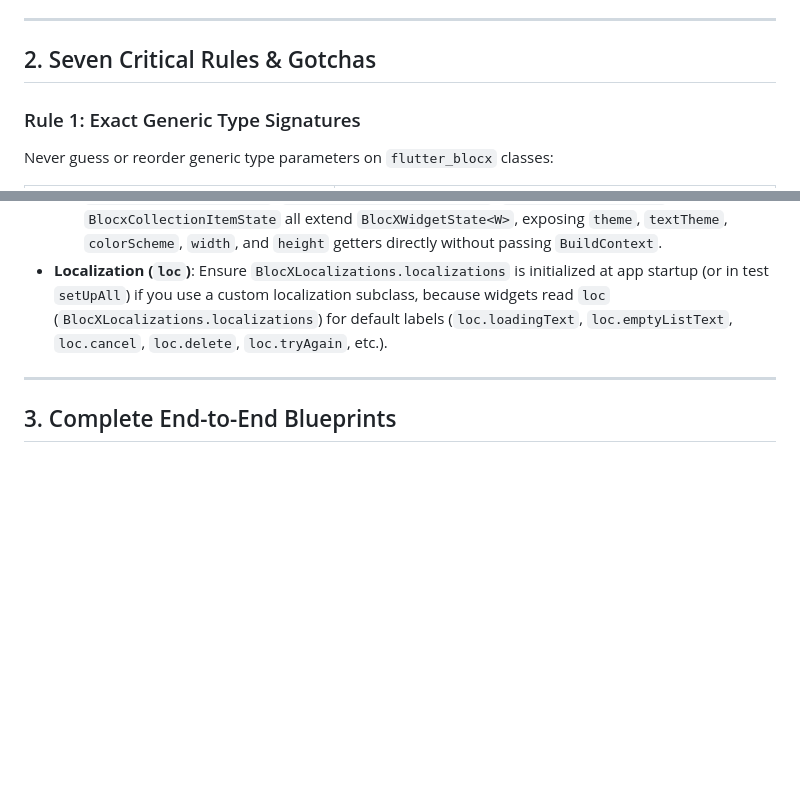
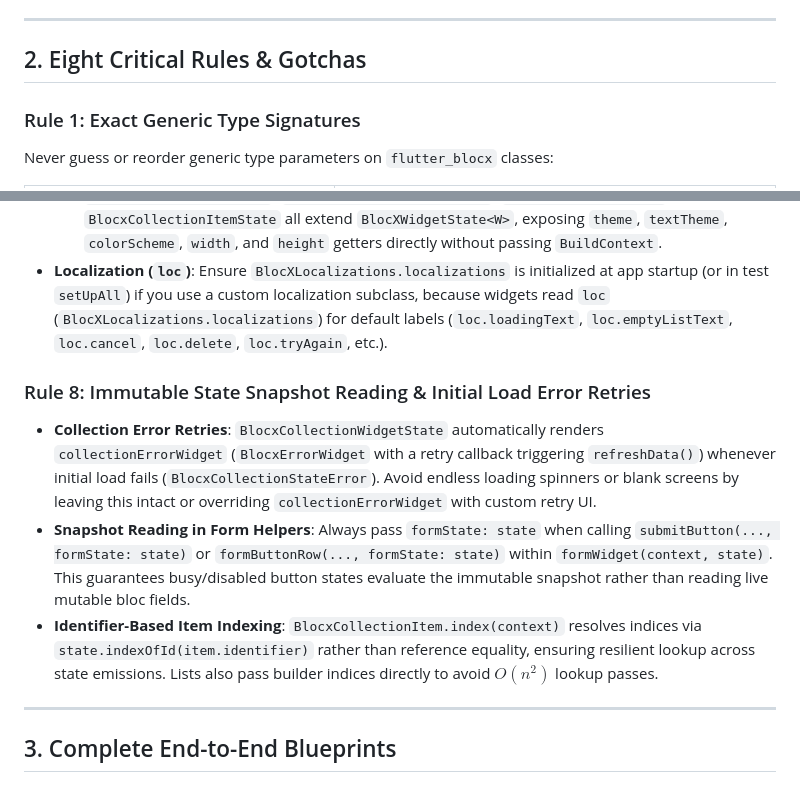
Before and after one commit to abolfazlkhanmohammdi/flutter_blocx, a Markdown page: skills/flutter-blocx/SKILL.md, 2 parts joined by grey strips. Rendered like a GitHub page; blank space fills up the shorter version.

Commit message:
docs(flutter): update flutter-blocx skill with error retry, scroll fallback, and snapshot reading

```diff
--- a/skills/flutter-blocx/SKILL.md
+++ b/skills/flutter-blocx/SKILL.md
@@ -54,7 +54,7 @@ Both `Blocx...` and `BlocX...` spellings are exported for classes that historica
 
 ---
 
-## 2. Seven Critical Rules & Gotchas
+## 2. Eight Critical Rules & Gotchas
 
 ### Rule 1: Exact Generic Type Signatures
 Never guess or reorder generic type parameters on `flutter_blocx` classes:
@@ -152,6 +152,11 @@ When `BlocxFormEventInit(payload: widget.payload)` runs in `BlocxFormWidgetState
 - **`BlocXWidgetState` / `BlocxWidgetState` Theme & Size Getters**:
   - `BlocxScreenManagerState`, `BlocxCollectionWidgetState`, `BlocxFormWidgetState`, and `BlocxCollectionItemState` all extend `BlocXWidgetState<W>`, exposing `theme`, `textTheme`, `colorScheme`, `width`, and `height` getters directly without passing `BuildContext`.
 - **Localization (`loc`)**: Ensure `BlocXLocalizations.localizations` is initialized at app startup (or in test `setUpAll`) if you use a custom localization subclass, because widgets read `loc` (`BlocXLocalizations.localizations`) for default labels (`loc.loadingText`, `loc.emptyListText`, `loc.cancel`, `loc.delete`, `loc.tryAgain`, etc.).
+
+### Rule 8: Immutable State Snapshot Reading & Initial Load Error Retries
+- **Collection Error Retries**: `BlocxCollectionWidgetState` automatically renders `collectionErrorWidget` (`BlocxErrorWidget` with a retry callback triggering `refreshData()`) whenever initial load fails (`BlocxCollectionStateError`). Avoid endless loading spinners or blank screens by leaving this intact or overriding `collectionErrorWidget` with custom retry UI.
+- **Snapshot Reading in Form Helpers**: Always pass `formState: state` when calling `submitButton(..., formState: state)` or `formButtonRow(..., formState: state)` within `formWidget(context, state)`. This guarantees busy/disabled button states evaluate the immutable snapshot rather than reading live mutable bloc fields.
+- **Identifier-Based Item Indexing**: `BlocxCollectionItem.index(context)` resolves indices via `state.indexOfId(item.identifier)` rather than reference equality, ensuring resilient lookup across state emissions. Lists also pass builder indices directly to avoid $O(n^2)$ lookup passes.
 
 ---
 
```
Also changed, not shown: 2 other files.
